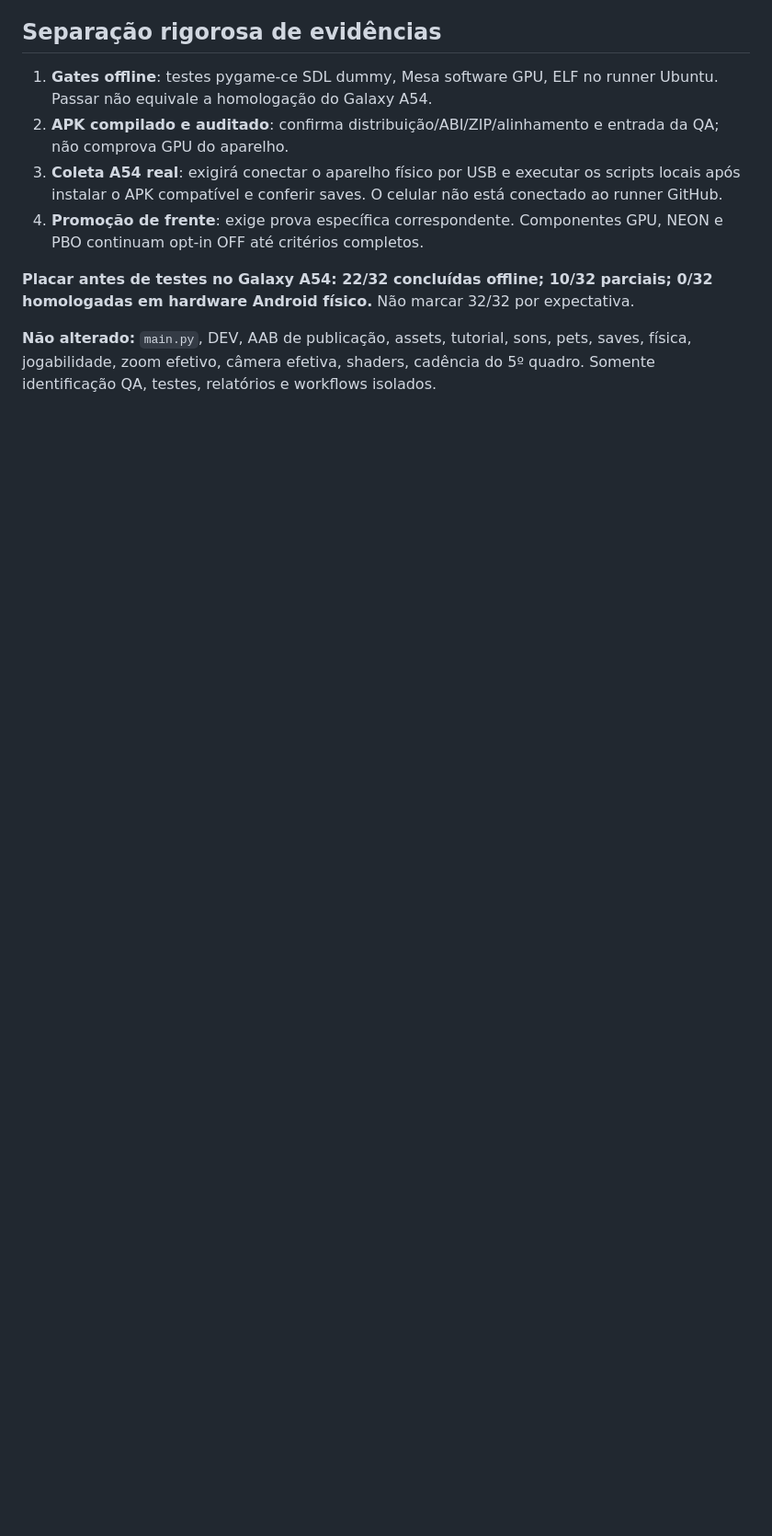
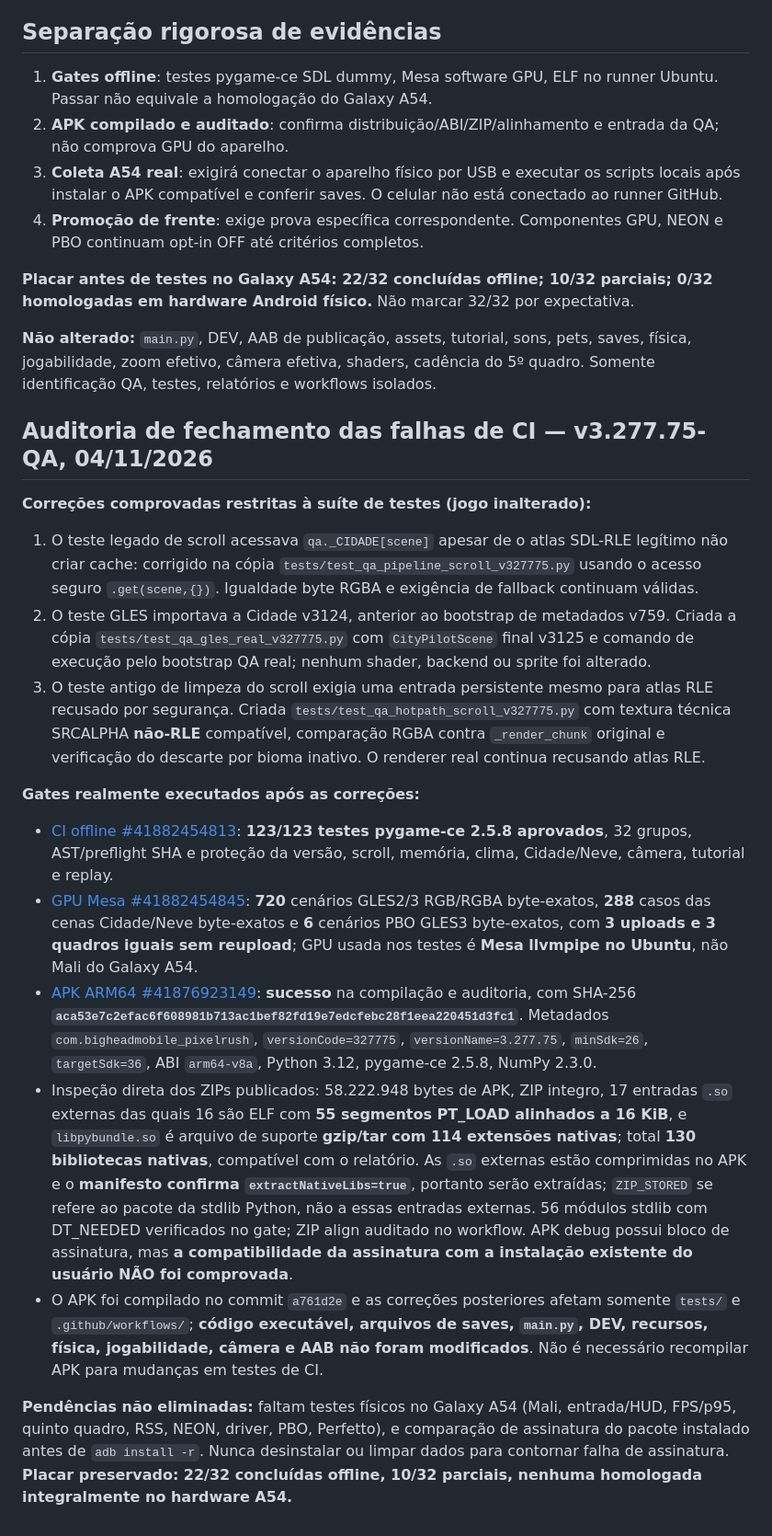
Before and after one commit to MrPoopBR/pixel_rush, a Markdown page: QA_CHANGELOG_v327775.md, the part around the change. Shown at 92% size. Rendered like a GitHub page; blank space fills up the shorter version.

Commit message:
docs(QA v3.277.75): evidencias APK SHA, 123 pygame, 720+288+6 GLES e reparos de testes; 22/32 mantidos

```diff
--- a/QA_CHANGELOG_v327775.md
+++ b/QA_CHANGELOG_v327775.md
@@ -33,3 +33,20 @@
 **Placar antes de testes no Galaxy A54: 22/32 concluídas offline; 10/32 parciais; 0/32 homologadas em hardware Android físico.** Não marcar 32/32 por expectativa.
 
 **Não alterado:** `main.py`, DEV, AAB de publicação, assets, tutorial, sons, pets, saves, física, jogabilidade, zoom efetivo, câmera efetiva, shaders, cadência do 5º quadro. Somente identificação QA, testes, relatórios e workflows isolados.
+
+
+## Auditoria de fechamento das falhas de CI — v3.277.75-QA, 04/11/2026
+
+**Correções comprovadas restritas à suíte de testes (jogo inalterado):**
+1. O teste legado de scroll acessava `qa._CIDADE[scene]` apesar de o atlas SDL-RLE legítimo não criar cache: corrigido na cópia `tests/test_qa_pipeline_scroll_v327775.py` usando o acesso seguro `.get(scene,{})`. Igualdade byte RGBA e exigência de fallback continuam válidas.
+2. O teste GLES importava a Cidade v3124, anterior ao bootstrap de metadados v759. Criada a cópia `tests/test_qa_gles_real_v327775.py` com `CityPilotScene` final v3125 e comando de execução pelo bootstrap QA real; nenhum shader, backend ou sprite foi alterado.
+3. O teste antigo de limpeza do scroll exigia uma entrada persistente mesmo para atlas RLE recusado por segurança. Criada `tests/test_qa_hotpath_scroll_v327775.py` com textura técnica SRCALPHA **não-RLE** compatível, comparação RGBA contra `_render_chunk` original e verificação do descarte por bioma inativo. O renderer real continua recusando atlas RLE.
+
+**Gates realmente executados após as correções:**
+- [CI offline #41882454813](https://github.com/MrPoopBR/pixel_rush/actions/runs/41882454813): **123/123 testes pygame-ce 2.5.8 aprovados**, 32 grupos, AST/preflight SHA e proteção da versão, scroll, memória, clima, Cidade/Neve, câmera, tutorial e replay.
+- [GPU Mesa #41882454845](https://github.com/MrPoopBR/pixel_rush/actions/runs/41882454845): **720** cenários GLES2/3 RGB/RGBA byte-exatos, **288** casos das cenas Cidade/Neve byte-exatos e **6** cenários PBO GLES3 byte-exatos, com **3 uploads e 3 quadros iguais sem reupload**; GPU usada nos testes é **Mesa llvmpipe no Ubuntu**, não Mali do Galaxy A54.
+- [APK ARM64 #41876923149](https://github.com/MrPoopBR/pixel_rush/actions/runs/41876923149): **sucesso** na compilação e auditoria, com SHA-256 **`aca53e7c2efac6f608981b713ac1bef82fd19e7edcfebc28f1eea220451d3fc1`**. Metadados `com.bigheadmobile_pixelrush`, `versionCode=327775`, `versionName=3.277.75`, `minSdk=26`, `targetSdk=36`, ABI `arm64-v8a`, Python 3.12, pygame-ce 2.5.8, NumPy 2.3.0.
+- Inspeção direta dos ZIPs publicados: 58.222.948 bytes de APK, ZIP integro, 17 entradas `.so` externas das quais 16 são ELF com **55 segmentos PT_LOAD alinhados a 16 KiB**, e `libpybundle.so` é arquivo de suporte **gzip/tar com 114 extensões nativas**; total **130 bibliotecas nativas**, compatível com o relatório. As `.so` externas estão comprimidas no APK e o **manifesto confirma `extractNativeLibs=true`**, portanto serão extraídas; `ZIP_STORED` se refere ao pacote da stdlib Python, não a essas entradas externas. 56 módulos stdlib com DT_NEEDED verificados no gate; ZIP align auditado no workflow. APK debug possui bloco de assinatura, mas **a compatibilidade da assinatura com a instalação existente do usuário NÃO foi comprovada**.
+- O APK foi compilado no commit `a761d2e` e as correções posteriores afetam somente `tests/` e `.github/workflows/`; **código executável, arquivos de saves, `main.py`, DEV, recursos, física, jogabilidade, câmera e AAB não foram modificados**. Não é necessário recompilar APK para mudanças em testes de CI.
+
+**Pendências não eliminadas:** faltam testes físicos no Galaxy A54 (Mali, entrada/HUD, FPS/p95, quinto quadro, RSS, NEON, driver, PBO, Perfetto), e comparação de assinatura do pacote instalado antes de `adb install -r`. Nunca desinstalar ou limpar dados para contornar falha de assinatura. **Placar preservado: 22/32 concluídas offline, 10/32 parciais, nenhuma homologada integralmente no hardware A54.**
```
